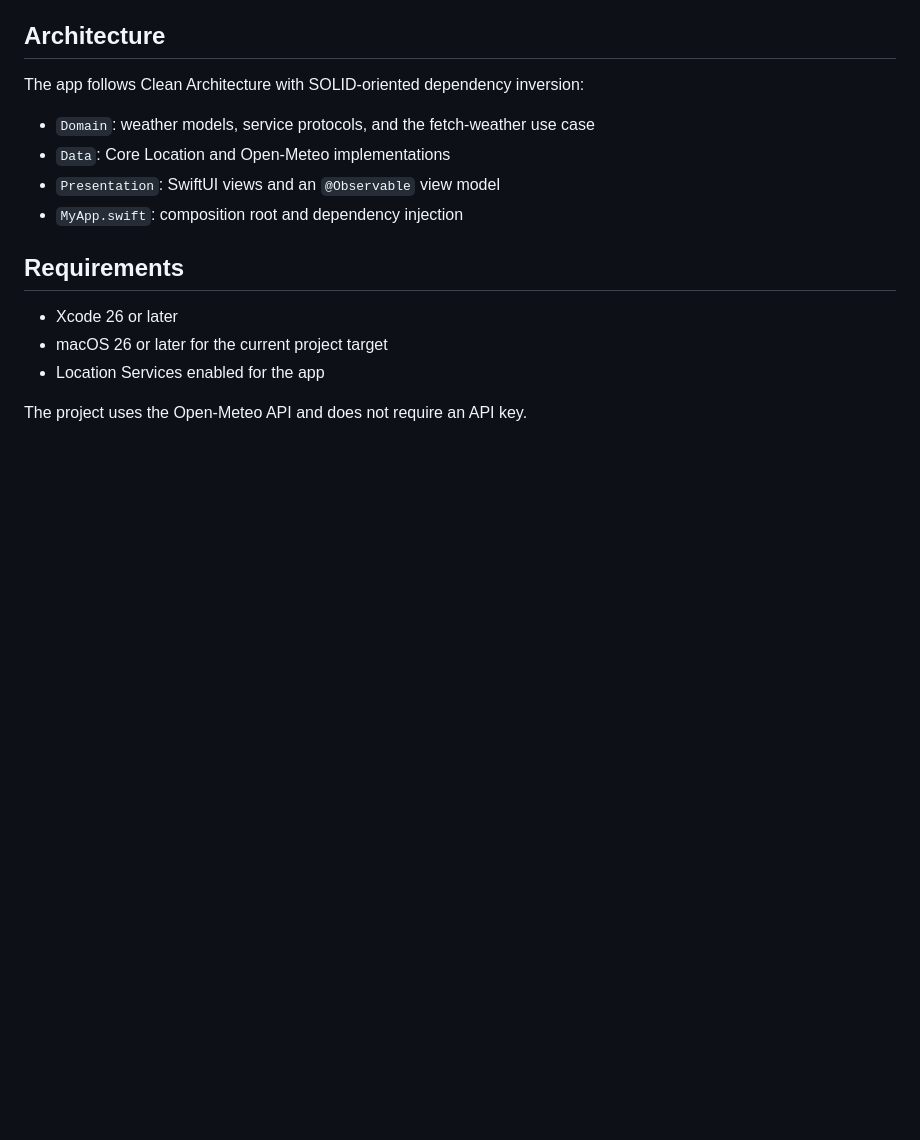
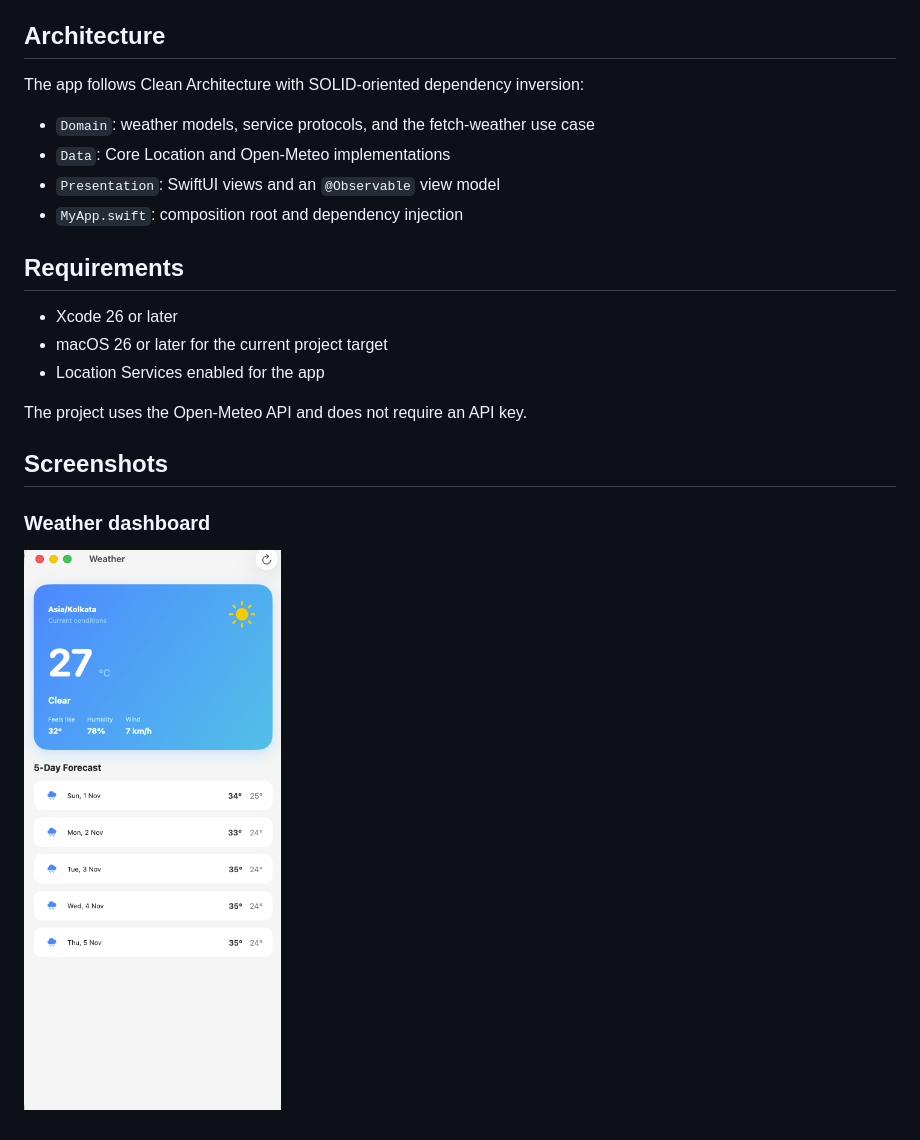
Before and after one commit to kasim121/weather-ios-swiftui-app, a Markdown page: README.md, the part around the change. Drawn GitHub-style; pictures changed too: Screenshots/weather-dashboard.png (added); blank space fills up the shorter version.

Commit message:
Add weather dashboard screenshot

```diff
--- a/README.md
+++ b/README.md
@@ -26,3 +26,9 @@ The app follows Clean Architecture with SOLID-oriented dependency inversion:
 - Location Services enabled for the app
 
 The project uses the Open-Meteo API and does not require an API key.
+
+## Screenshots
+
+### Weather dashboard
+
+![Weather dashboard](Screenshots/weather-dashboard.png)
```
Also changed, not shown: 2 other files.
